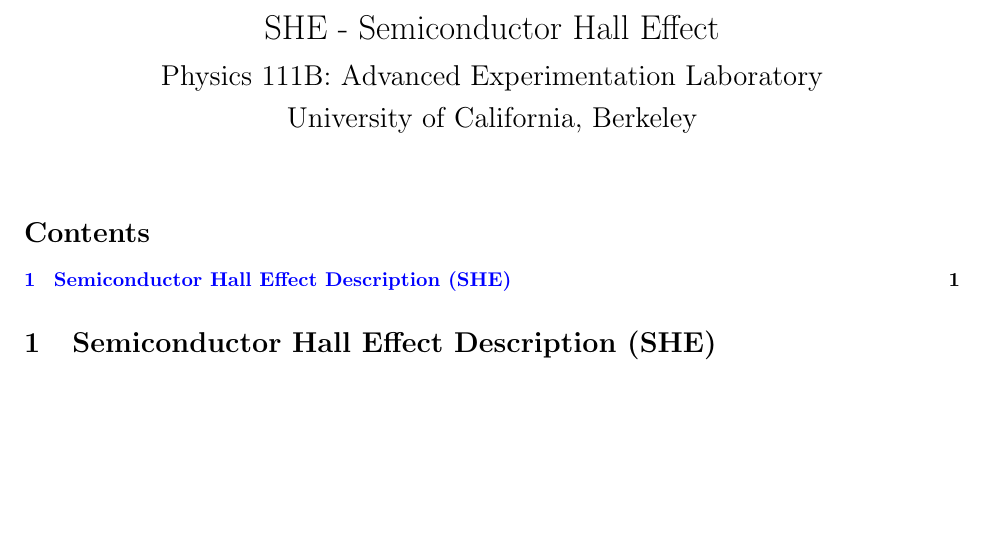
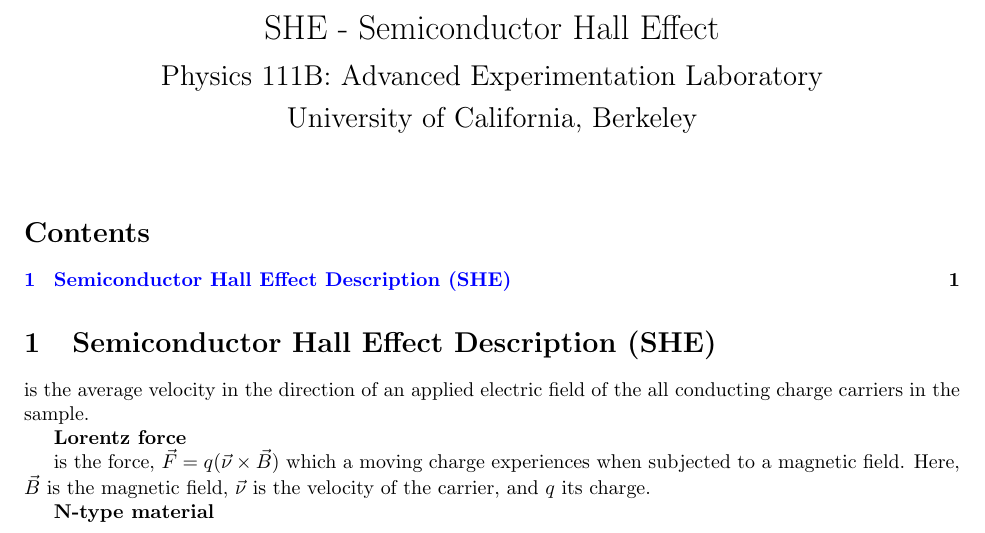
Before and after one commit to DrWinthrop/111BC, a LaTeX document (SHE/SHE.tex): part of the page, cut so that both start at the same text, the shorter picture padded with empty space. Compiled offline with pdfLaTeX.

Commit message:
Updates from ShareLaTeX

```diff
--- a/SHE/SHE.tex
+++ b/SHE/SHE.tex
@@ -11,4 +11,12 @@
 
 \section{Semiconductor Hall Effect Description (SHE)}
 
+is the average velocity in the direction of an applied electric field of the all conducting charge carriers in the sample.
+
+\textbf{Lorentz force}
+
+is the force, $ \vec{F}=q(\vec{\nu}\times\vec{B}) $ which a moving charge experiences when subjected to a magnetic field. Here, $ \vec{B} $ is the magnetic field, $ \vec{\nu} $ is the velocity of the carrier, and $q$ its charge.
+
+\textbf{N-type material}
+
 \end{document}
```
Also changed, not shown: 1 other file.
